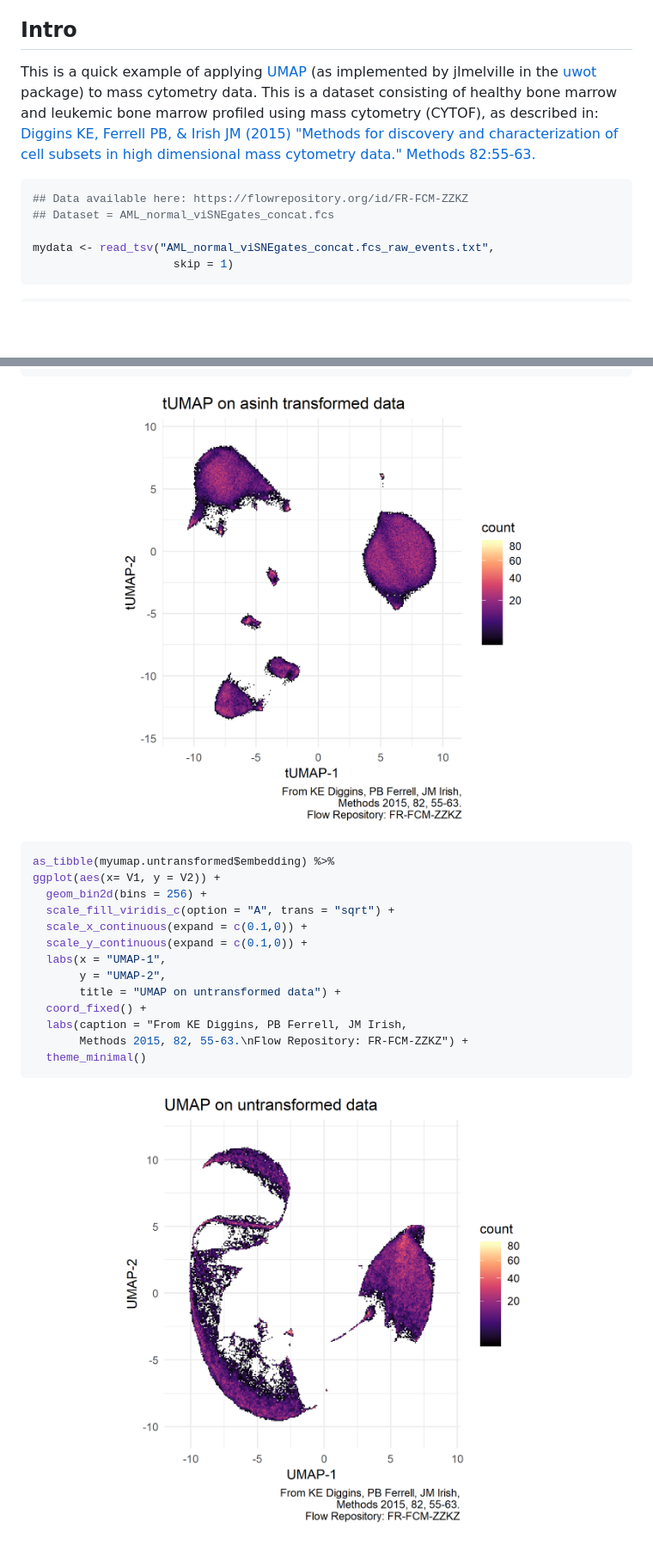
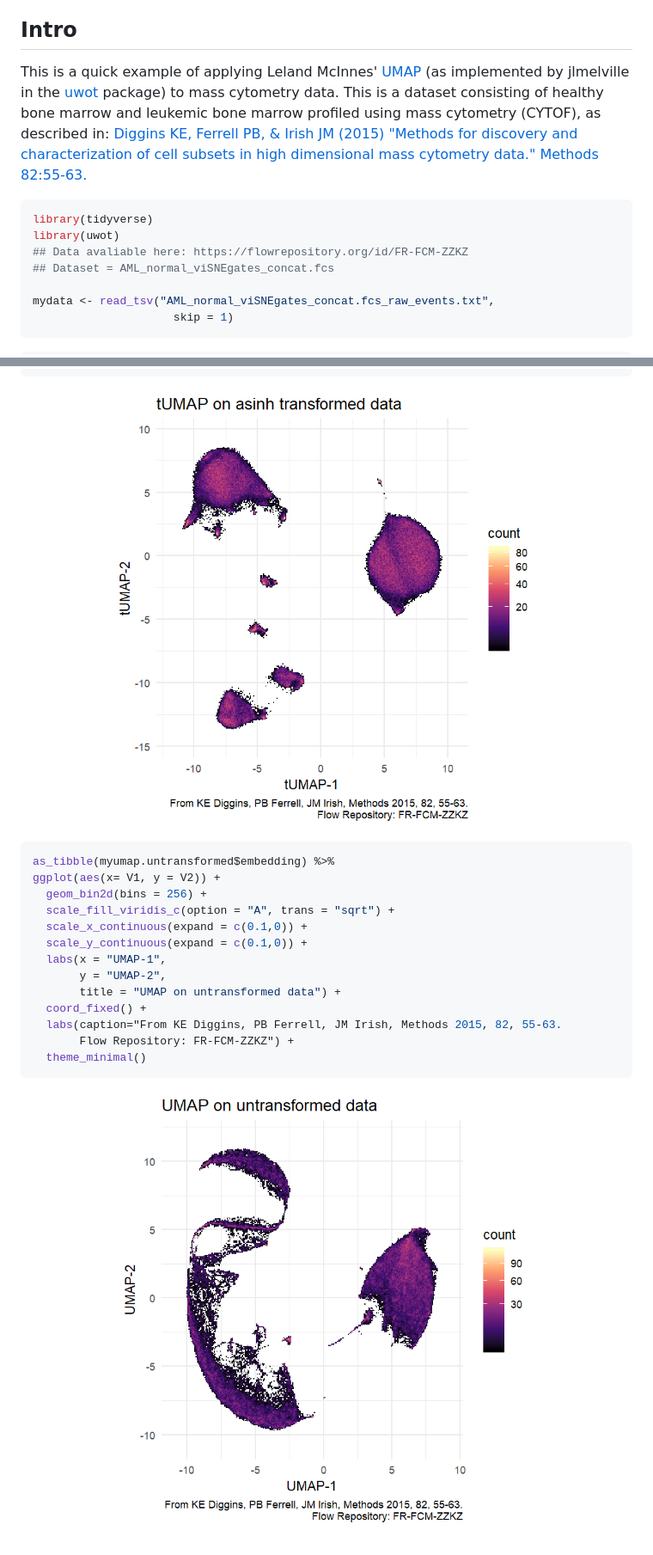
Before and after one commit to bjreisman/umap_cytof, a Markdown page: 20181005_umap.md, 2 parts joined by grey strips. Shown: that part at 86% size. GitHub-like rendering; pictures changed too: figure/plotting tumap-1.png, figure/plotting umap untransformed-1.png; blank space fills up the shorter version.

Commit message:
Lowered the DPI of images and included an additional reference to the flowVS pacakge.

````diff
--- a/20181005_umap.md
+++ b/20181005_umap.md
@@ -6,10 +6,12 @@ October 5, 2018
 Intro
 -----
 
-This is a quick example of applying [UMAP](https://arxiv.org/abs/1802.03426) (as implemented by jlmelville in the [uwot](https://github.com/jlmelville/uwot) package) to mass cytometry data. This is a dataset consisting of healthy bone marrow and leukemic bone marrow profiled using mass cytometry (CYTOF), as described in: [Diggins KE, Ferrell PB, & Irish JM (2015) "Methods for discovery and characterization of cell subsets in high dimensional mass cytometry data." Methods 82:55-63.](https://www.sciencedirect.com/science/article/pii/S1046202315001991?via%3Dihub)
+This is a quick example of applying Leland McInnes' [UMAP](https://arxiv.org/abs/1802.03426) (as implemented by jlmelville in the [uwot](https://github.com/jlmelville/uwot) package) to mass cytometry data. This is a dataset consisting of healthy bone marrow and leukemic bone marrow profiled using mass cytometry (CYTOF), as described in: [Diggins KE, Ferrell PB, & Irish JM (2015) "Methods for discovery and characterization of cell subsets in high dimensional mass cytometry data." Methods 82:55-63.](https://www.sciencedirect.com/science/article/pii/S1046202315001991?via%3Dihub)
 
 ``` r
-## Data available here: https://flowrepository.org/id/FR-FCM-ZZKZ
+library(tidyverse)
+library(uwot)
+## Data avaliable here: https://flowrepository.org/id/FR-FCM-ZZKZ
 ## Dataset = AML_normal_viSNEgates_concat.fcs
 
 mydata <- read_tsv("AML_normal_viSNEgates_concat.fcs_raw_events.txt",
@@ -118,8 +123,8 @@ ggplot(aes(x= V1, y = V2)) +
        y = "UMAP-2",
        title = "UMAP on untransformed data") +
   coord_fixed() +
-  labs(caption = "From KE Diggins, PB Ferrell, JM Irish,
-       Methods 2015, 82, 55-63.\nFlow Repository: FR-FCM-ZZKZ") +
+  labs(caption="From KE Diggins, PB Ferrell, JM Irish, Methods 2015, 82, 55-63.
+       Flow Repository: FR-FCM-ZZKZ") +
   theme_minimal()
 ```
 
````
Also changed, not shown: other parts of 20181005_umap.md (+11 -8 lines), figure/plotting the original tSNE analysis-1.png, figure/plotting umap-1.png, 3 other files.
